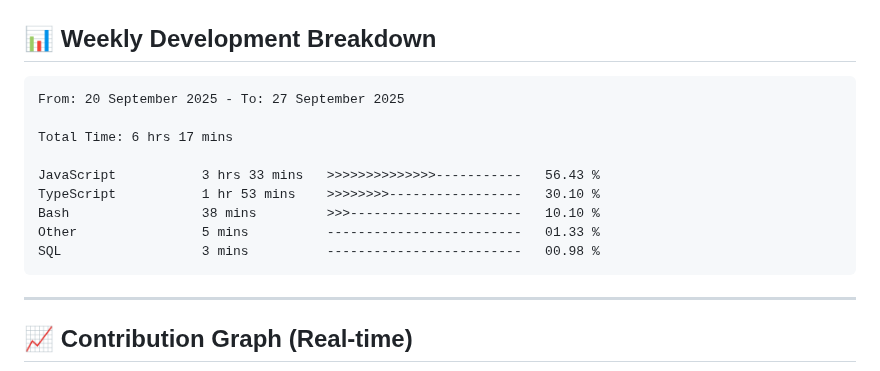
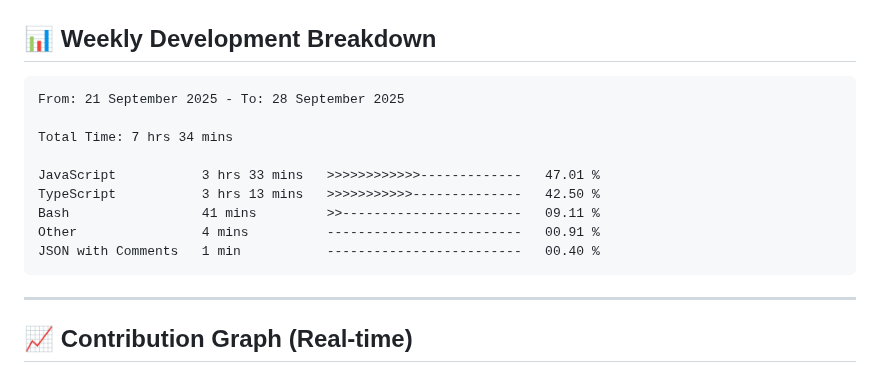
Before and after one commit to Ganpatsingh05/Ganpatsingh05, a Markdown page: README.md, the part around the change. Rendered like a GitHub page.

Commit message:
Updated waka-readme graph with new metrics

````diff
--- a/README.md
+++ b/README.md
@@ -102,15 +102,15 @@ const developer = {
 <!--START_SECTION:waka-->
 
 ```txt
-From: 20 September 2025 - To: 27 September 2025
+From: 21 September 2025 - To: 28 September 2025
 
-Total Time: 6 hrs 17 mins
+Total Time: 7 hrs 34 mins
 
-JavaScript           3 hrs 33 mins   >>>>>>>>>>>>>>-----------   56.43 %
-TypeScript           1 hr 53 mins    >>>>>>>>-----------------   30.10 %
-Bash                 38 mins         >>>----------------------   10.10 %
-Other                5 mins          -------------------------   01.33 %
-SQL                  3 mins          -------------------------   00.98 %
+JavaScript           3 hrs 33 mins   >>>>>>>>>>>>-------------   47.01 %
+TypeScript           3 hrs 13 mins   >>>>>>>>>>>--------------   42.50 %
+Bash                 41 mins         >>-----------------------   09.11 %
+Other                4 mins          -------------------------   00.91 %
+JSON with Comments   1 min           -------------------------   00.40 %
 ```
 
 <!--END_SECTION:waka-->
````
